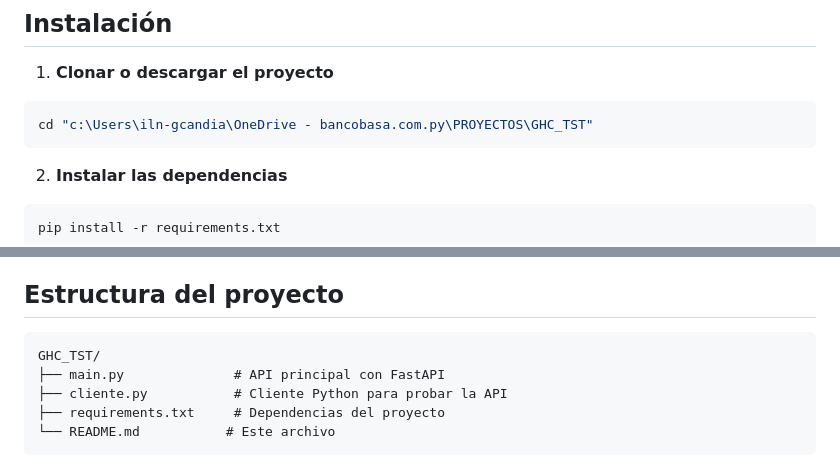
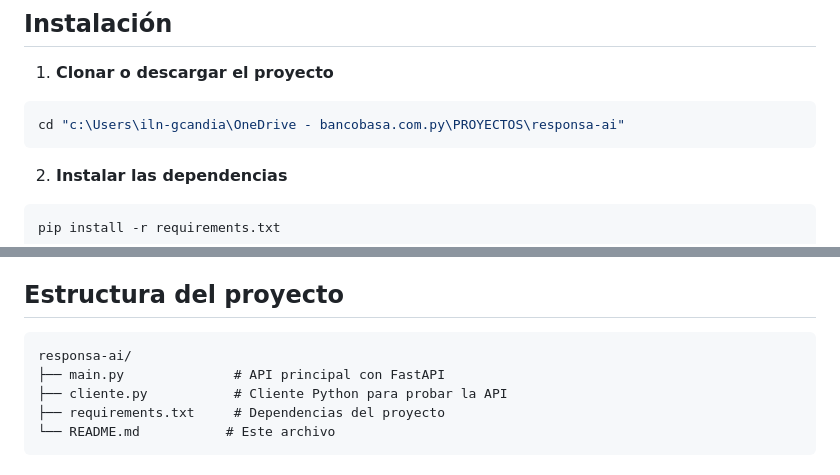
Before and after one commit to guidogpy/oraculoInteligente, a Markdown page: README.md, 2 parts joined by grey strips. GitHub-like rendering.

Commit message:
docs: Update folder references to responsa-ai in README

````diff
--- a/README.md
+++ b/README.md
@@ -26,7 +26,7 @@ Una API REST en Python que simula un oráculo generador de respuestas aleatorias
 1. **Clonar o descargar el proyecto**
 
 ```bash
-cd "c:\Users\iln-gcandia\OneDrive - bancobasa.com.py\PROYECTOS\GHC_TST"
+cd "c:\Users\iln-gcandia\OneDrive - bancobasa.com.py\PROYECTOS\responsa-ai"
 ```
 
 2. **Instalar las dependencias**
@@ -220,7 +220,7 @@ Si no detecta ninguna palabra clave especial, elige un tipo aleatorio.
 ## Estructura del proyecto
 
 ```
-GHC_TST/
+responsa-ai/
 ├── main.py              # API principal con FastAPI
 ├── cliente.py           # Cliente Python para probar la API
 ├── requirements.txt     # Dependencias del proyecto
````
